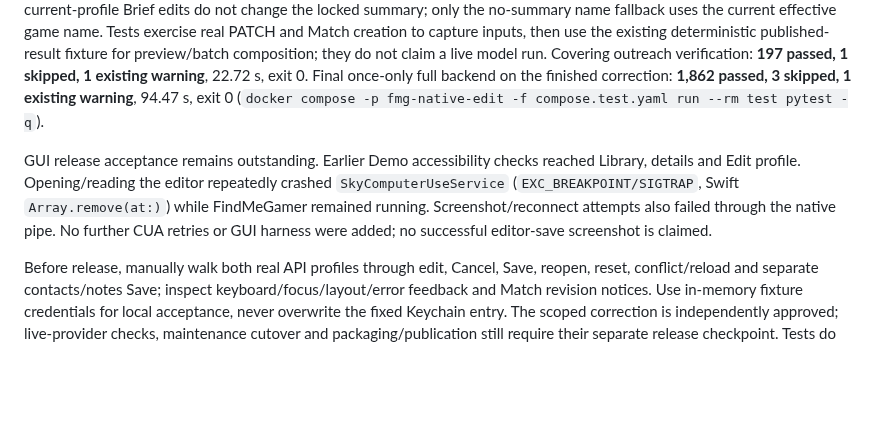
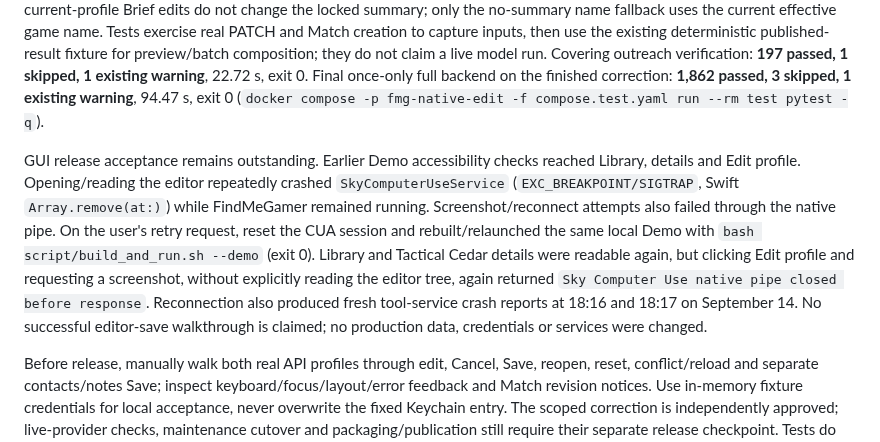
Before and after one commit to Cedar-Zhang-OUTPUT/FindMeGamer, a Markdown page: docs/native-profile-editing-acceptance-2026-09-14.md, the part around the change. Drawn GitHub-style; blank space fills up the shorter version.

Commit message:
docs: record native editor acceptance and approved cutover

```diff
--- a/docs/native-profile-editing-acceptance-2026-09-14.md
+++ b/docs/native-profile-editing-acceptance-2026-09-14.md
@@ -32,7 +32,7 @@ The final review's outreach composition issue is corrected at the new-compositio
 
 Summary regressions also reproduced two failures before correction: new outreach ignored manual Brief values frozen at Match creation. Composition now checks frozen manual positioning premise, then frozen manual gameplay loop, using the locked source claim only when that field has no override. An explicit empty override suppresses its old source claim. Later current-profile Brief edits do not change the locked summary; only the no-summary name fallback uses the current effective game name. Tests exercise real PATCH and Match creation to capture inputs, then use the existing deterministic published-result fixture for preview/batch composition; they do not claim a live model run. Covering outreach verification: **197 passed, 1 skipped, 1 existing warning**, 22.72 s, exit 0. Final once-only full backend on the finished correction: **1,862 passed, 3 skipped, 1 existing warning**, 94.47 s, exit 0 (`docker compose -p fmg-native-edit -f compose.test.yaml run --rm test pytest -q`).
 
-GUI release acceptance remains outstanding. Earlier Demo accessibility checks reached Library, details and Edit profile. Opening/reading the editor repeatedly crashed `SkyComputerUseService` (`EXC_BREAKPOINT/SIGTRAP`, Swift `Array.remove(at:)`) while FindMeGamer remained running. Screenshot/reconnect attempts also failed through the native pipe. No further CUA retries or GUI harness were added; no successful editor-save screenshot is claimed.
+GUI release acceptance remains outstanding. Earlier Demo accessibility checks reached Library, details and Edit profile. Opening/reading the editor repeatedly crashed `SkyComputerUseService` (`EXC_BREAKPOINT/SIGTRAP`, Swift `Array.remove(at:)`) while FindMeGamer remained running. Screenshot/reconnect attempts also failed through the native pipe. On the user's retry request, reset the CUA session and rebuilt/relaunched the same local Demo with `bash script/build_and_run.sh --demo` (exit 0). Library and Tactical Cedar details were readable again, but clicking Edit profile and requesting a screenshot, without explicitly reading the editor tree, again returned `Sky Computer Use native pipe closed before response`. Reconnection also produced fresh tool-service crash reports at 18:16 and 18:17 on September 14. No successful editor-save walkthrough is claimed; no production data, credentials or services were changed.
 
 Before release, manually walk both real API profiles through edit, Cancel, Save, reopen, reset, conflict/reload and separate contacts/notes Save; inspect keyboard/focus/layout/error feedback and Match revision notices. Use in-memory fixture credentials for local acceptance, never overwrite the fixed Keychain entry. The scoped correction is independently approved; live-provider checks, maintenance cutover and packaging/publication still require their separate release checkpoint. Tests do not establish those gates.
 
```
Also changed, not shown: docs/native-maintenance-cutover.md (+2 -2 lines).
